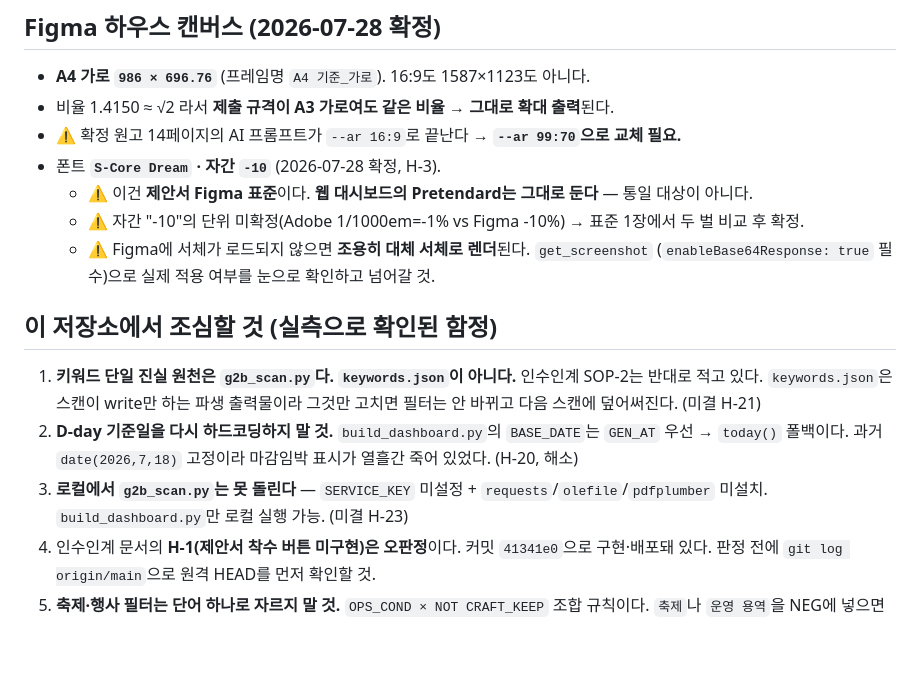
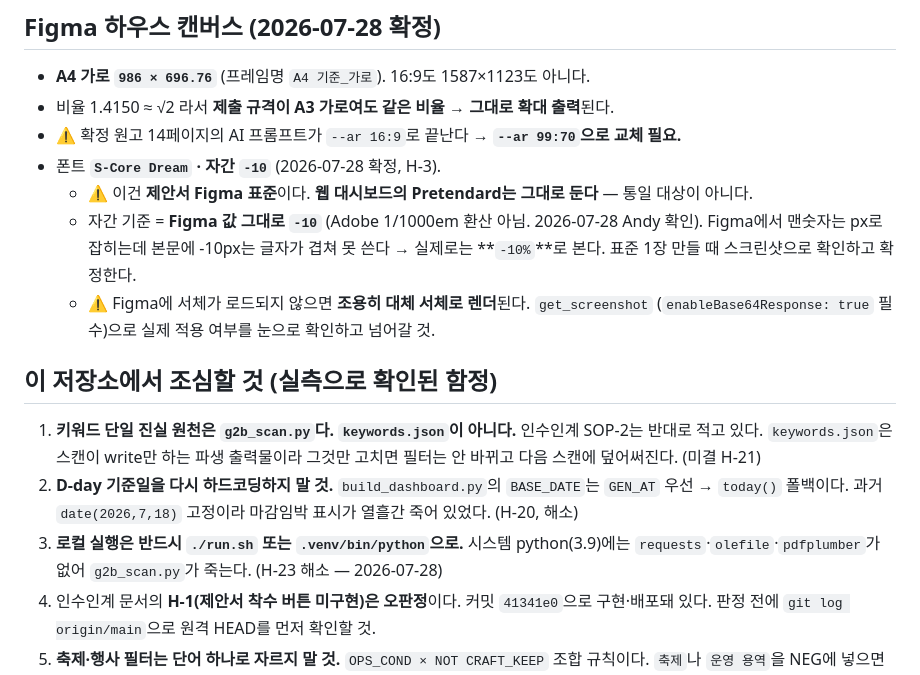
Before and after one commit to andy555-cmyk/narajangteo, a Markdown page: CLAUDE.md, the part around the change. GitHub-like rendering; blank space fills up the shorter version.

Commit message:
자간 기준 = Figma 값 그대로 -10 (Adobe 환산 아님) + H-23 해소 반영
- 자간 -10 은 Figma 기준. 맨숫자는 px로 잡히나 본문 -10px는 사용 불가라
  실무상 -10%로 보고, 표준 1장 스크린샷으로 확정한다.
- '로컬에서 g2b_scan.py 못 돌린다' 항목이 사실과 달라져 갱신
  (.venv 구성 완료 → ./run.sh 또는 .venv/bin/python 사용)

Co-Authored-By: Claude Opus 5 <noreply@anthropic.com>

```diff
--- a/CLAUDE.md
+++ b/CLAUDE.md
@@ -50,7 +50,9 @@ git push          # Deploy key(SSH)로 바로 나감
 - ⚠ 확정 원고 14페이지의 AI 프롬프트가 `--ar 16:9`로 끝난다 → **`--ar 99:70`으로 교체 필요.**
 - 폰트 **`S-Core Dream` · 자간 `-10`** (2026-07-28 확정, H-3).
   - ⚠ 이건 **제안서 Figma 표준**이다. **웹 대시보드의 Pretendard는 그대로 둔다** — 통일 대상이 아니다.
-  - ⚠ 자간 "-10"의 단위 미확정(Adobe 1/1000em=-1% vs Figma -10%) → 표준 1장에서 두 벌 비교 후 확정.
+  - 자간 기준 = **Figma 값 그대로 `-10`** (Adobe 1/1000em 환산 아님. 2026-07-28 Andy 확인).
+    Figma에서 맨숫자는 px로 잡히는데 본문에 -10px는 글자가 겹쳐 못 쓴다 → 실제로는 **`-10%`**로 본다.
+    표준 1장 만들 때 스크린샷으로 확인하고 확정한다.
   - ⚠ Figma에 서체가 로드되지 않으면 **조용히 대체 서체로 렌더**된다. `get_screenshot`
     (`enableBase64Response: true` 필수)으로 실제 적용 여부를 눈으로 확인하고 넘어갈 것.
 
@@ -61,8 +63,8 @@ git push          # Deploy key(SSH)로 바로 나감
    그것만 고치면 필터는 안 바뀌고 다음 스캔에 덮어써진다. (미결 H-21)
 2. **D-day 기준일을 다시 하드코딩하지 말 것.** `build_dashboard.py`의 `BASE_DATE`는 `GEN_AT` 우선 →
    `today()` 폴백이다. 과거 `date(2026,7,18)` 고정이라 마감임박 표시가 열흘간 죽어 있었다. (H-20, 해소)
-3. **로컬에서 `g2b_scan.py`는 못 돌린다** — `SERVICE_KEY` 미설정 + `requests`/`olefile`/`pdfplumber` 미설치.
-   `build_dashboard.py`만 로컬 실행 가능. (미결 H-23)
+3. **로컬 실행은 반드시 `./run.sh` 또는 `.venv/bin/python`으로.** 시스템 python(3.9)에는
+   `requests`·`olefile`·`pdfplumber`가 없어 `g2b_scan.py`가 죽는다. (H-23 해소 — 2026-07-28)
 4. 인수인계 문서의 **H-1(제안서 착수 버튼 미구현)은 오판정**이다. 커밋 `41341e0`으로 구현·배포돼 있다.
    판정 전에 `git log origin/main`으로 원격 HEAD를 먼저 확인할 것.
 5. **축제·행사 필터는 단어 하나로 자르지 말 것.** `OPS_COND × NOT CRAFT_KEEP` 조합 규칙이다.
```
